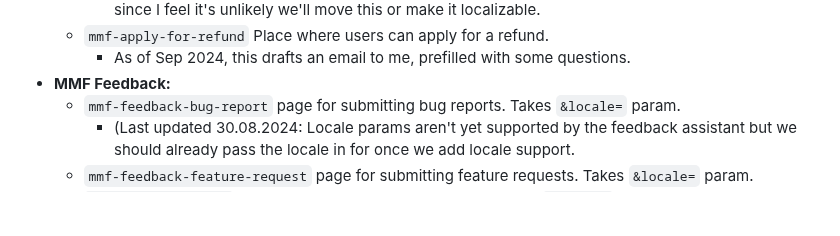
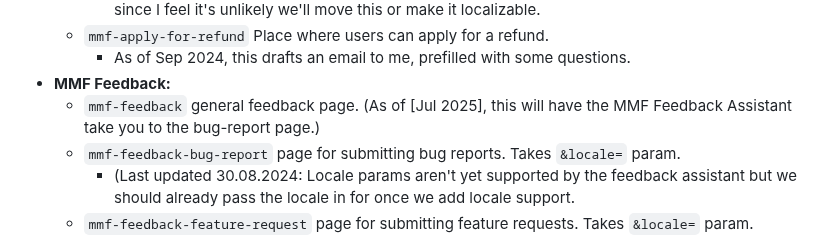
Before and after one commit to noah-nuebling/redirection-service, a Markdown page: README.md, the part around the change. GitHub-like rendering; blank space fills up the shorter version.

```diff
--- a/README.md
+++ b/README.md
@@ -80,6 +80,7 @@ Possible values for the `&target=` param:
   - `mmf-apply-for-refund` Place where users can apply for a refund.
      - As of Sep 2024, this drafts an email to me, prefilled with some questions.
 - **MMF Feedback:**
+  - `mmf-feedback` general feedback page. (As of [Jul 2025], this will have the MMF Feedback Assistant take you to the bug-report page.)
   - `mmf-feedback-bug-report` page for submitting bug reports. Takes `&locale=` param.
     - (Last updated 30.08.2024: Locale params aren't yet supported by the feedback assistant but we should already pass the locale in for once we add locale support.
   - `mmf-feedback-feature-request` page for submitting feature requests. Takes `&locale=` param.
```
